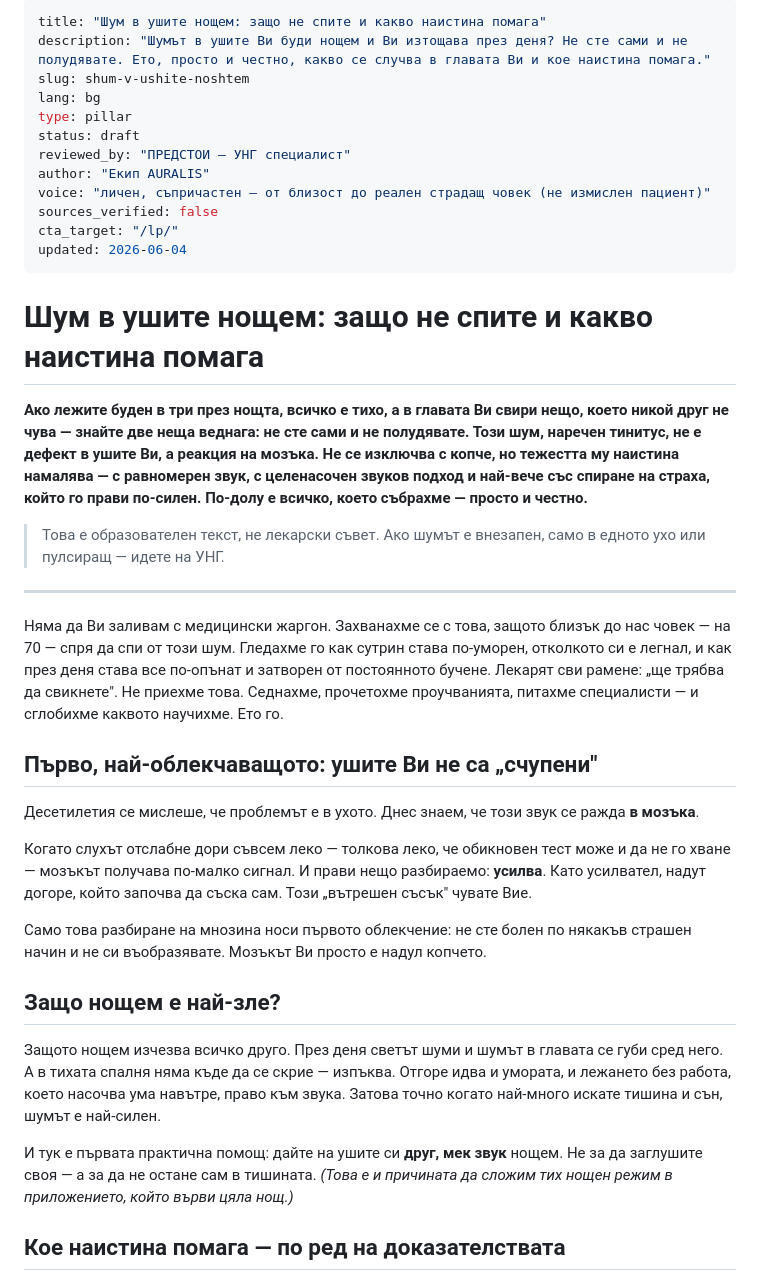
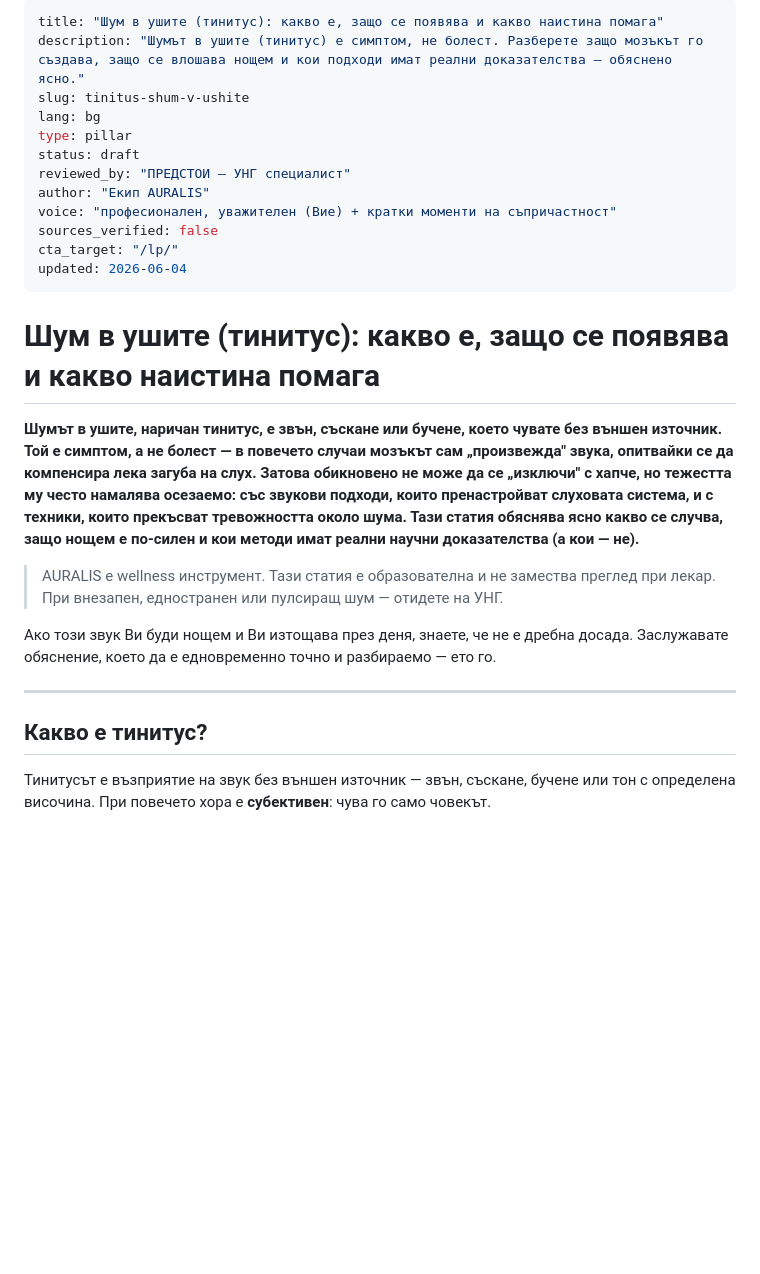
Before and after one commit to tiholenev-tech/tinnitus-app, a Markdown page: content/articles/01-tinitus-shum-v-ushite.md, the part around one of its changes. Rendered like a GitHub page; blank space fills up the shorter version.

```diff
--- a/content/articles/01-tinitus-shum-v-ushite.md
+++ b/content/articles/01-tinitus-shum-v-ushite.md
@@ -1,41 +1,29 @@
 ---
-title: "Шум в ушите нощем: защо не спите и какво наистина помага"
-description: "Шумът в ушите Ви буди нощем и Ви изтощава през деня? Не сте сами и не полудявате. Ето, просто и честно, какво се случва в главата Ви и кое наистина помага."
-slug: shum-v-ushite-noshtem
+title: "Шум в ушите (тинитус): какво е, защо се появява и какво наистина помага"
+description: "Шумът в ушите (тинитус) е симптом, не болест. Разберете защо мозъкът го създава, защо се влошава нощем и кои подходи имат реални доказателства — обяснено ясно."
+slug: tinitus-shum-v-ushite
 lang: bg
 type: pillar
 status: draft
 reviewed_by: "ПРЕДСТОИ — УНГ специалист"
 author: "Екип AURALIS"
-voice: "личен, съпричастен — от близост до реален страдащ човек (не измислен пациент)"
+voice: "професионален, уважителен (Вие) + кратки моменти на съпричастност"
 sources_verified: false
 cta_target: "/lp/"
 updated: 2026-06-04
 ---
 
-# Шум в ушите нощем: защо не спите и какво наистина помага
+# Шум в ушите (тинитус): какво е, защо се появява и какво наистина помага
 
-**Ако лежите буден в три през нощта, всичко е тихо, а в главата Ви свири нещо, което никой друг не чува — знайте две неща веднага: не сте сами и не полудявате. Този шум, наречен тинитус, не е дефект в ушите Ви, а реакция на мозъка. Не се изключва с копче, но тежестта му наистина намалява — с равномерен звук, с целенасочен звуков подход и най-вече със спиране на страха, който го прави по-силен. По-долу е всичко, което събрахме — просто и честно.**
+**Шумът в ушите, наричан тинитус, е звън, съскане или бучене, което чувате без външен източник. Той е симптом, а не болест — в повечето случаи мозъкът сам „произвежда" звука, опитвайки се да компенсира лека загуба на слух. Затова обикновено не може да се „изключи" с хапче, но тежестта му често намалява осезаемо: със звукови подходи, които пренастройват слуховата система, и с техники, които прекъсват тревожността около шума. Тази статия обяснява ясно какво се случва, защо нощем е по-силен и кои методи имат реални научни доказателства (а кои — не).**
 
-> Това е образователен текст, не лекарски съвет. Ако шумът е внезапен, само в едното ухо или пулсиращ — идете на УНГ.
+> AURALIS е wellness инструмент. Тази статия е образователна и не замества преглед при лекар. При внезапен, едностранен или пулсиращ шум — отидете на УНГ.
+
+Ако този звук Ви буди нощем и Ви изтощава през деня, знаете, че не е дребна досада. Заслужавате обяснение, което да е едновременно точно и разбираемо — ето го.
 
 ---
 
-Няма да Ви заливам с медицински жаргон. Захванахме се с това, защото близък до нас човек — на 70 — спря да спи от този шум. Гледахме го как сутрин става по-уморен, отколкото си е легнал, и как през деня става все по-опънат и затворен от постоянното бучене. Лекарят сви рамене: „ще трябва да свикнете". Не приехме това. Седнахме, прочетохме проучванията, питахме специалисти — и сглобихме каквото научихме. Ето го.
+## Какво е тинитус?
 
-## Първо, най-облекчаващото: ушите Ви не са „счупени"
+Тинитусът е възприятие на звук без външен източник — звън, съскане, бучене или тон с определена височина. При повечето хора е **субективен**: чува го само човекът.
 
-Десетилетия се мислеше, че проблемът е в ухото. Днес знаем, че този звук се ражда **в мозъка**.
-
-Когато слухът отслабне дори съвсем леко — толкова леко, че обикновен тест може и да не го хване — мозъкът получава по-малко сигнал. И прави нещо разбираемо: **усилва**. Като усилвател, надут догоре, който започва да съска сам. Този „вътрешен съсък" чувате Вие.
-
-Само това разбиране на мнозина носи първото облекчение: не сте болен по някакъв страшен начин и не си въобразявате. Мозъкът Ви просто е надул копчето.
-
-## Защо нощем е най-зле?
-
-Защото нощем изчезва всичко друго. През деня светът шуми и шумът в главата се губи сред него. А в тихата спалня няма къде да се скрие — изпъква. Отгоре идва и умората, и лежането без работа, което насочва ума навътре, право към звука. Затова точно когато най-много искате тишина и сън, шумът е най-силен.
-
-И тук е първата практична помощ: дайте на ушите си **друг, мек звук** нощем. Не за да заглушите своя — а за да не остане сам в тишината. *(Това е и причината да сложим тих нощен режим в приложението, който върви цяла нощ.)*
-
-## Кое наистина помага — по ред на доказателствата
-
```
Also changed, not shown: other parts of content/articles/01-tinitus-shum-v-ushite.md (+73 -25 lines).
